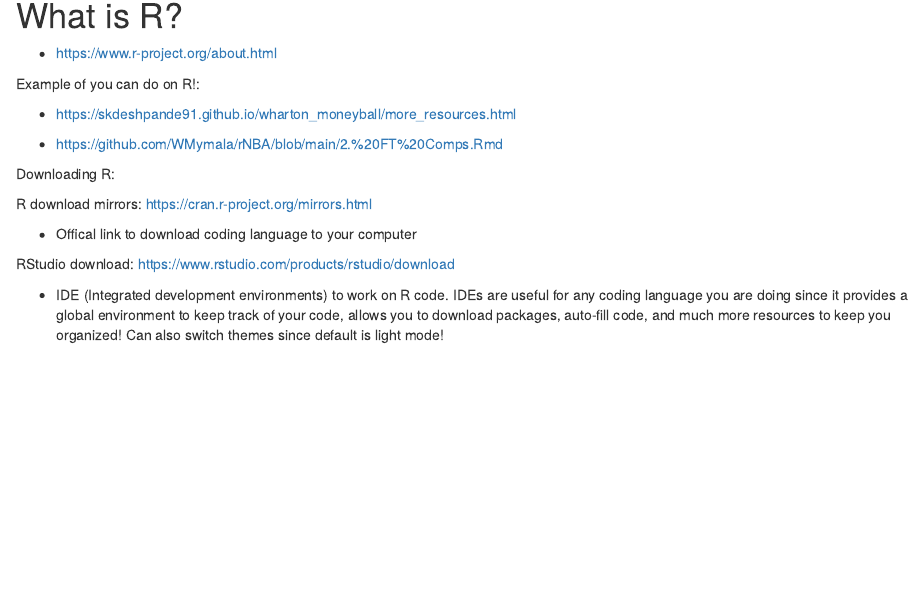
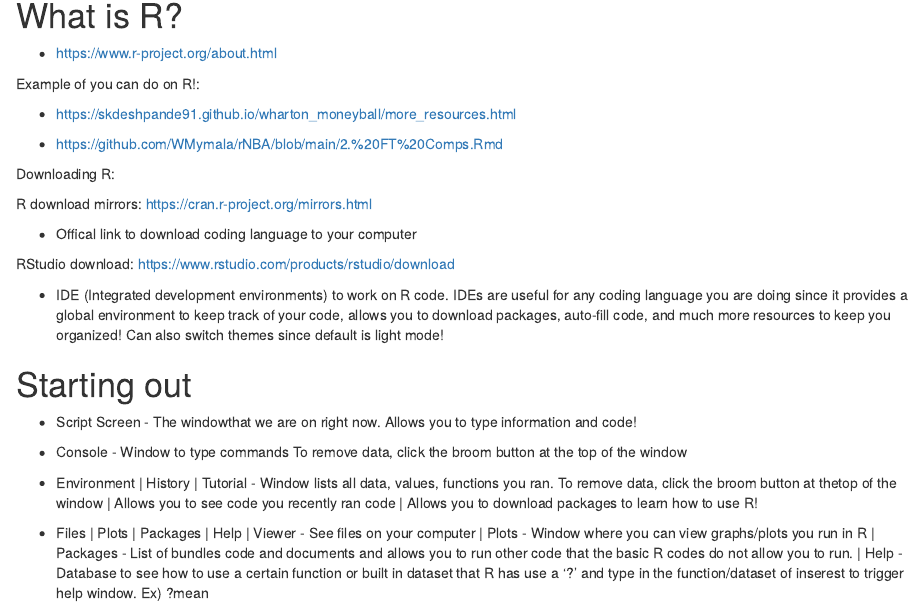
Before and after one commit to WMymala/UCD-MoneyBall-Club, an R Markdown document (1. Installing R and Intro.Rmd): the page in a window 1100 px wide, from 120 px down. Rendered offline with R 4.5, knitr and Pandoc, with nearby package versions.

Commit message:
RStudio Info
Updated to include windows of Rstudio

```diff
--- a/1. Installing R and Intro.Rmd
+++ b/1. Installing R and Intro.Rmd
@@ -23,3 +23,13 @@
 RStudio download: https://www.rstudio.com/products/rstudio/download
 
 * IDE (Integrated development environments) to work on R code. IDEs are useful for any coding language you are doing since it provides a global environment to keep track of your code, allows you to download packages, auto-fill code, and much more resources to keep you organized! Can also switch themes since default is light mode!
+
+# Starting out
+
+* Script Screen - The windowthat we are on right now. Allows you to type information and code!
+
+* Console - Window to type commands To remove data, click the broom button at the top of the window
+
+* Environment | History | Tutorial - Window lists all data, values, functions you ran. To remove data, click the broom button at thetop of the window | Allows you to see code you recently ran code | Allows you to download packages to learn how to use R!
+
+* Files | Plots | Packages | Help | Viewer - See files on your computer | Plots - Window where you can view graphs/plots you run in R | Packages - List of bundles code and documents and allows you to run other code that the basic R codes do not allow you to run. | Help - Database to see how to use a certain function or built in dataset that R has use a '?' and type in the function/dataset of inserest to trigger help window. Ex) ?mean
```
